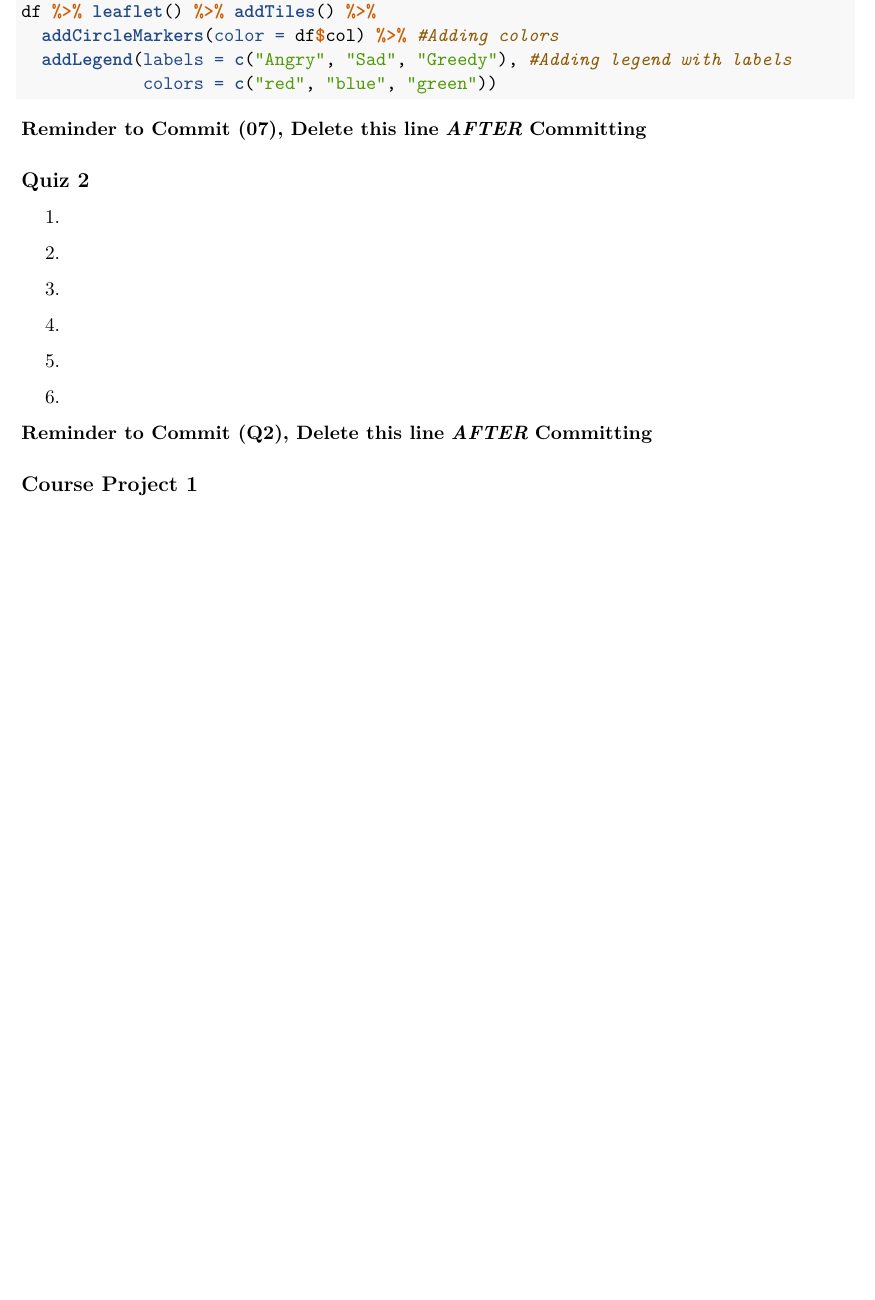
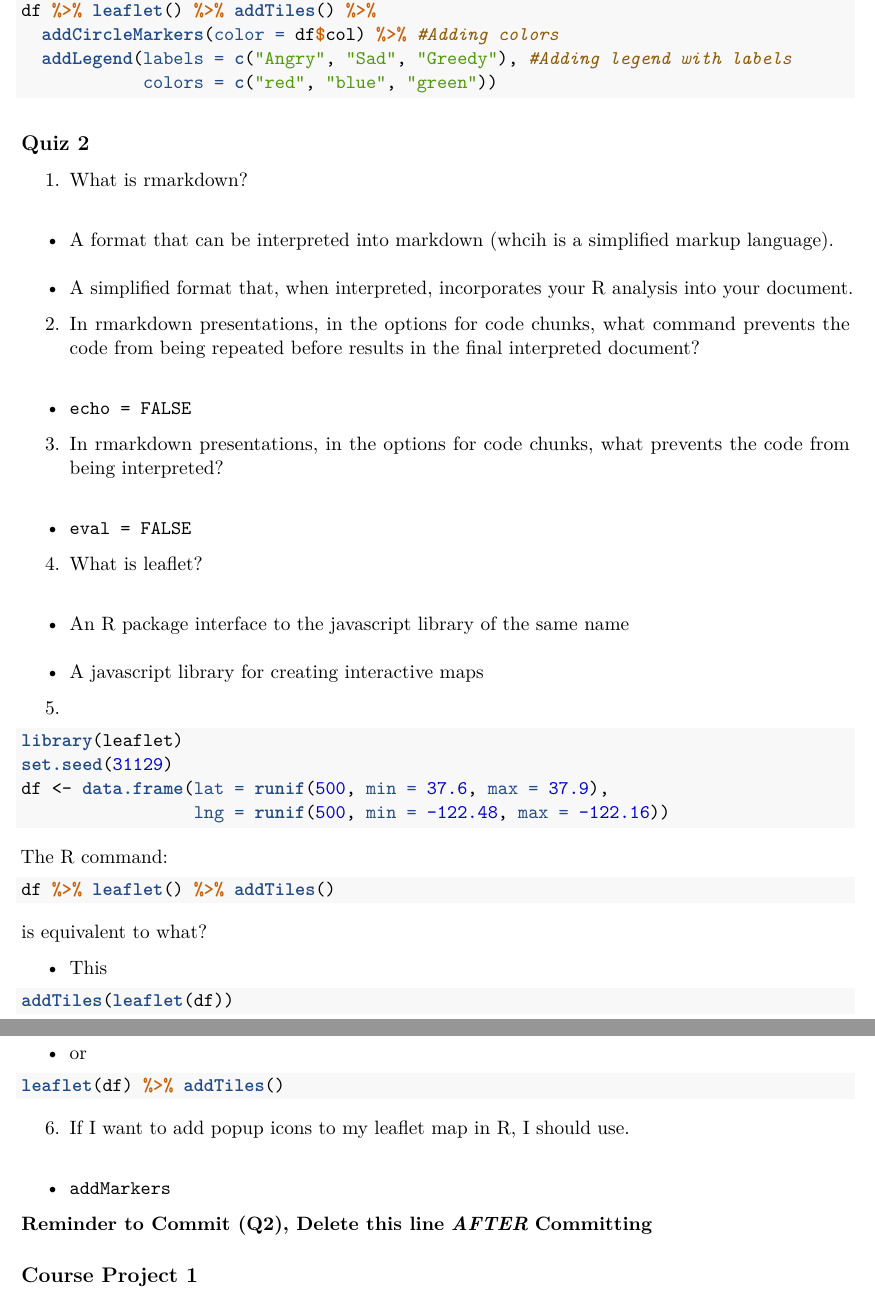
Before and after one commit to PhiPrime/DevelopingDataProductsNotes, an R Markdown document (DevelopingDataProductsNotes.Rmd): part of page 34 of 35 before the commit and two parts of pages 34 and 35 of 36 after it, the two joined at a grey line, cut so that both start at the same text, the shorter picture padded with empty space. The pictures show the output file DevelopingDataProductsNotes.pdf that the author committed with the source.

Commit message:
Section Q2 Commit

````diff
--- a/DevelopingDataProductsNotes.Rmd
+++ b/DevelopingDataProductsNotes.Rmd
@@ -825,25 +825,53 @@ df %>% leaflet() %>% addTiles() %>%
 ```
 
 
-**Reminder to Commit (07), Delete this line** ***AFTER*** **Committing**
 
 ## Quiz 2
-1.
+1. What is rmarkdown?
+* A format that can be interpreted into markdown (whcih is a simplified markup language).
+* A simplified format that, when interpreted, incorporates your R analysis into your document.
 
 
-2.
+2. In rmarkdown presentations, in the options for code chunks, what command prevents the code from being repeated before results in the final interpreted document?
+* `echo = FALSE`
 
 
-3.
+3. In rmarkdown presentations, in the options for code chunks, what prevents the code from being interpreted?
+* `eval = FALSE`
 
 
-4.
+4. What is leaflet?
+* An R package interface to the javascript library of the same name
+* A javascript library for creating interactive maps
 
 
 5.
+```{r eval = FALSE, echo = TRUE, message = FALSE}
+library(leaflet)
+set.seed(31129)
+df <- data.frame(lat = runif(500, min = 37.6, max = 37.9),
+                 lng = runif(500, min = -122.48, max = -122.16))
+```
+
+The R command:
+```{r eval = FALSE, echo = TRUE, message = FALSE}
+df %>% leaflet() %>% addTiles()
+```
+is equivalent to what?
+
+* This
+```{r eval = FALSE, echo = TRUE, message = FALSE}
+addTiles(leaflet(df))
+```
+* or
+```{r eval = FALSE, echo = TRUE, message = FALSE}
+leaflet(df) %>% addTiles()
+```
 
 
-6.
+
+6. If I want to add popup icons to my leaflet map in R, I should use.
+* `addMarkers`
 
 
 **Reminder to Commit (Q2), Delete this line** ***AFTER*** **Committing**
````
Also changed, not shown: DevelopingDataProductsNotes.pdf, DevelopingDataProductsNotes.Rmd (2 more changed lines).
